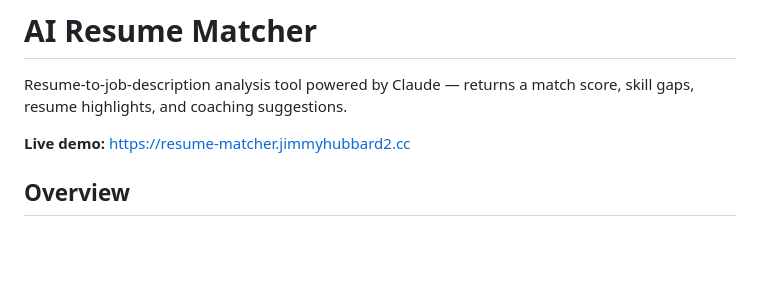
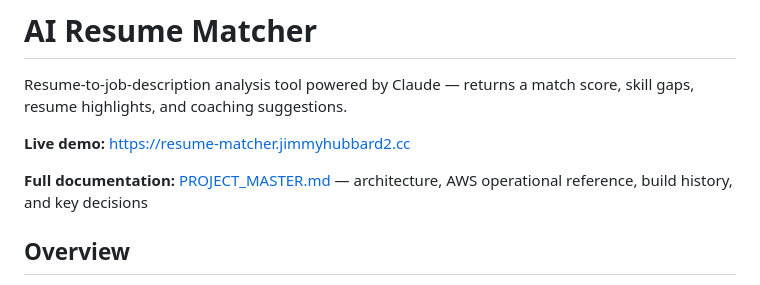
Before and after one commit to jhubb88/resume-matcher, a Markdown page: README.md, the part around the change. Drawn GitHub-style; blank space fills up the shorter version.

Commit message:
docs: link PROJECT_MASTER from README
Add a "Full documentation:" line under "Live demo:" pointing at
PROJECT_MASTER.md, with a short trailing description so the link
self-explains. Visible above the fold for recruiters scanning the
README; sits between the tagline block and the first ## section.

Co-Authored-By: Claude Opus 4.7 (1M context) <noreply@anthropic.com>

```diff
--- a/README.md
+++ b/README.md
@@ -3,6 +3,8 @@
 Resume-to-job-description analysis tool powered by Claude — returns a match score, skill gaps, resume highlights, and coaching suggestions.
 
 **Live demo:** https://resume-matcher.jimmyhubbard2.cc
+
+**Full documentation:** [PROJECT_MASTER.md](./PROJECT_MASTER.md) — architecture, AWS operational reference, build history, and key decisions
 
 ## Overview
 
```
